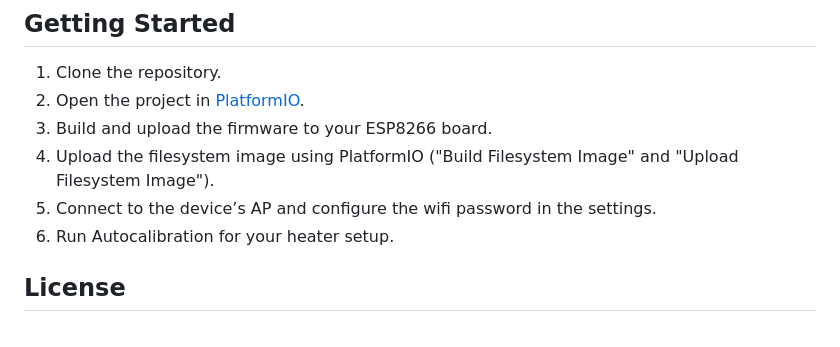
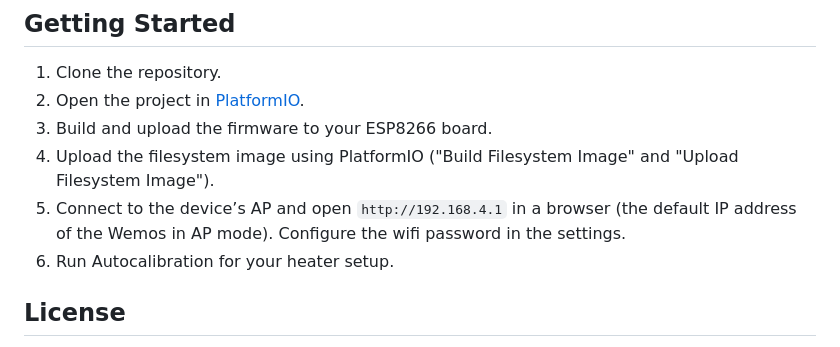
Before and after one commit to nppc/MashController, a Markdown page: README.md, the part around the change. Rendered like a GitHub page.

Commit message:
Update instructions for configuring WiFi password

```diff
--- a/README.md
+++ b/README.md
@@ -115,7 +115,7 @@ The pins are defined in `Config.h`.
 2. Open the project in [PlatformIO](https://platformio.org/).
 3. Build and upload the firmware to your ESP8266 board.
 4. Upload the filesystem image using PlatformIO ("Build Filesystem Image" and "Upload Filesystem Image").
-5. Connect to the device’s AP and configure the wifi password in the settings.
+5. Connect to the device’s AP and open `http://192.168.4.1` in a browser (the default IP address of the Wemos in AP mode). Configure the wifi password in the settings.
 6. Run Autocalibration for your heater setup.
 
 ## License
```
